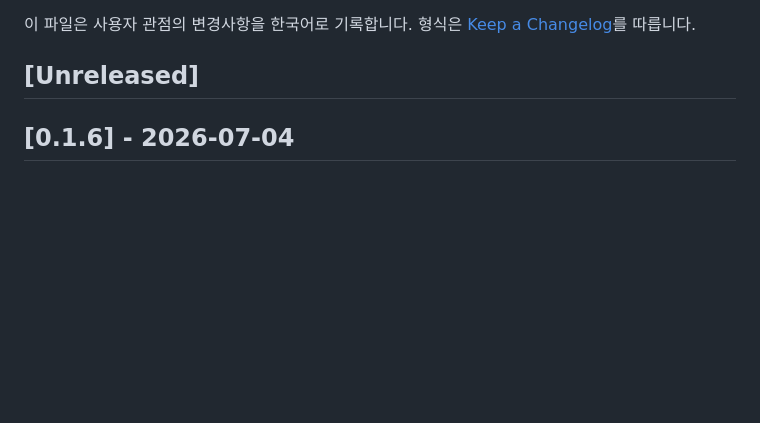
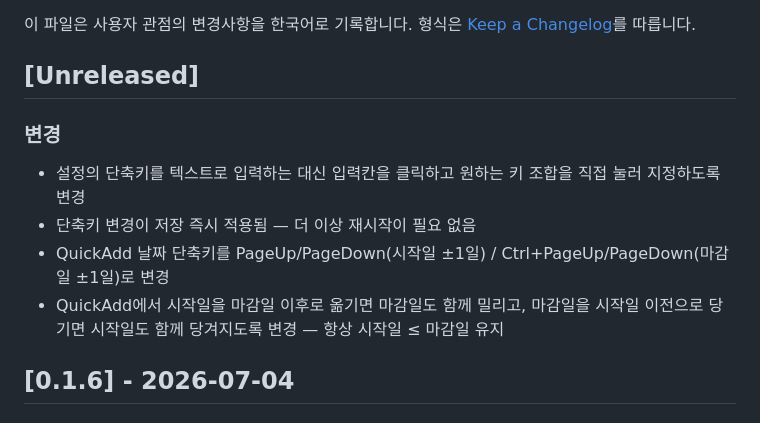
Before and after one commit to aoperat/plane-tool, a Markdown page: CHANGELOG.md, the part around the change. Drawn GitHub-style; blank space fills up the shorter version.

Commit message:
docs: update changelog for shortcut capture and quickadd date fixes

```diff
--- a/CHANGELOG.md
+++ b/CHANGELOG.md
@@ -4,6 +4,12 @@
 형식은 [Keep a Changelog](https://keepachangelog.com/ko/1.1.0/)를 따릅니다.
 
 ## [Unreleased]
+
+### 변경
+- 설정의 단축키를 텍스트로 입력하는 대신 입력칸을 클릭하고 원하는 키 조합을 직접 눌러 지정하도록 변경
+- 단축키 변경이 저장 즉시 적용됨 — 더 이상 재시작이 필요 없음
+- QuickAdd 날짜 단축키를 PageUp/PageDown(시작일 ±1일) / Ctrl+PageUp/PageDown(마감일 ±1일)로 변경
+- QuickAdd에서 시작일을 마감일 이후로 옮기면 마감일도 함께 밀리고, 마감일을 시작일 이전으로 당기면 시작일도 함께 당겨지도록 변경 — 항상 시작일 ≤ 마감일 유지
 
 ## [0.1.6] - 2026-07-04
 
```
